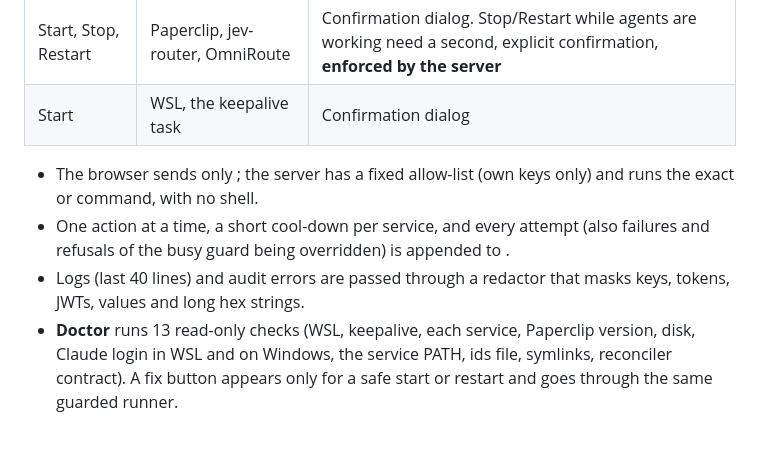
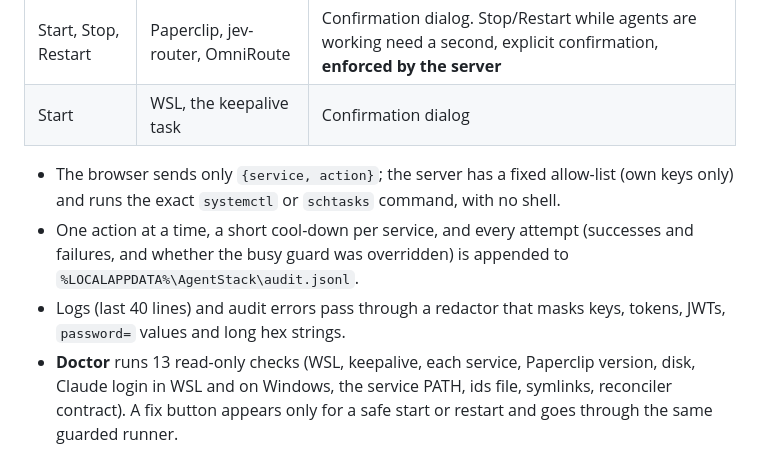
Before and after one commit to SyedMuhammedAbbas/emergen-agent-stack, a Markdown page: apps/control-app/README.md, the part around the change. Drawn GitHub-style.

Commit message:
Fix control app README (backticked text was lost)
Co-Authored-By: Claude Sonnet 5.5 <noreply@anthropic.com>

```diff
--- a/apps/control-app/README.md
+++ b/apps/control-app/README.md
@@ -29,9 +29,9 @@ Spend is summed from each run's `usageJson.costUsd` (what it would cost at API p
 | Start, Stop, Restart | Paperclip, jev-router, OmniRoute | Confirmation dialog. Stop/Restart while agents are working need a second, explicit confirmation, **enforced by the server** |
 | Start | WSL, the keepalive task | Confirmation dialog |
 
-- The browser sends only ; the server has a fixed allow-list (own keys only) and runs the exact  or  command, with no shell.
-- One action at a time, a short cool-down per service, and every attempt (also failures and refusals of the busy guard being overridden) is appended to .
-- Logs (last 40 lines) and audit errors are passed through a redactor that masks keys, tokens, JWTs,  values and long hex strings.
+- The browser sends only `{service, action}`; the server has a fixed allow-list (own keys only) and runs the exact `systemctl` or `schtasks` command, with no shell.
+- One action at a time, a short cool-down per service, and every attempt (successes and failures, and whether the busy guard was overridden) is appended to `%LOCALAPPDATA%\AgentStack\audit.jsonl`.
+- Logs (last 40 lines) and audit errors pass through a redactor that masks keys, tokens, JWTs, `password=` values and long hex strings.
 - **Doctor** runs 13 read-only checks (WSL, keepalive, each service, Paperclip version, disk, Claude login in WSL and on Windows, the service PATH, ids file, symlinks, reconciler contract). A fix button appears only for a safe start or restart and goes through the same guarded runner.
 
 ## Settings (optional)
```
